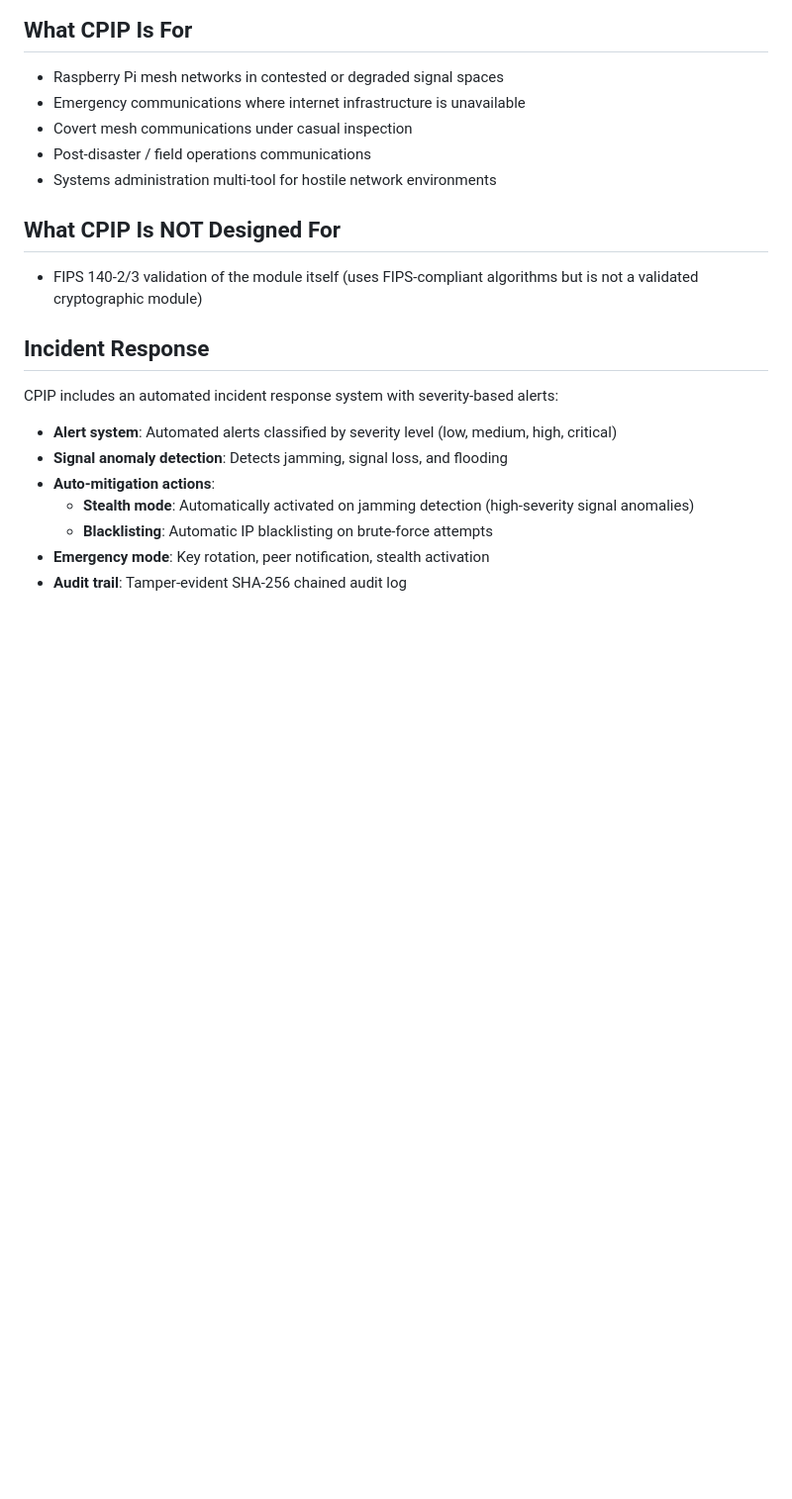
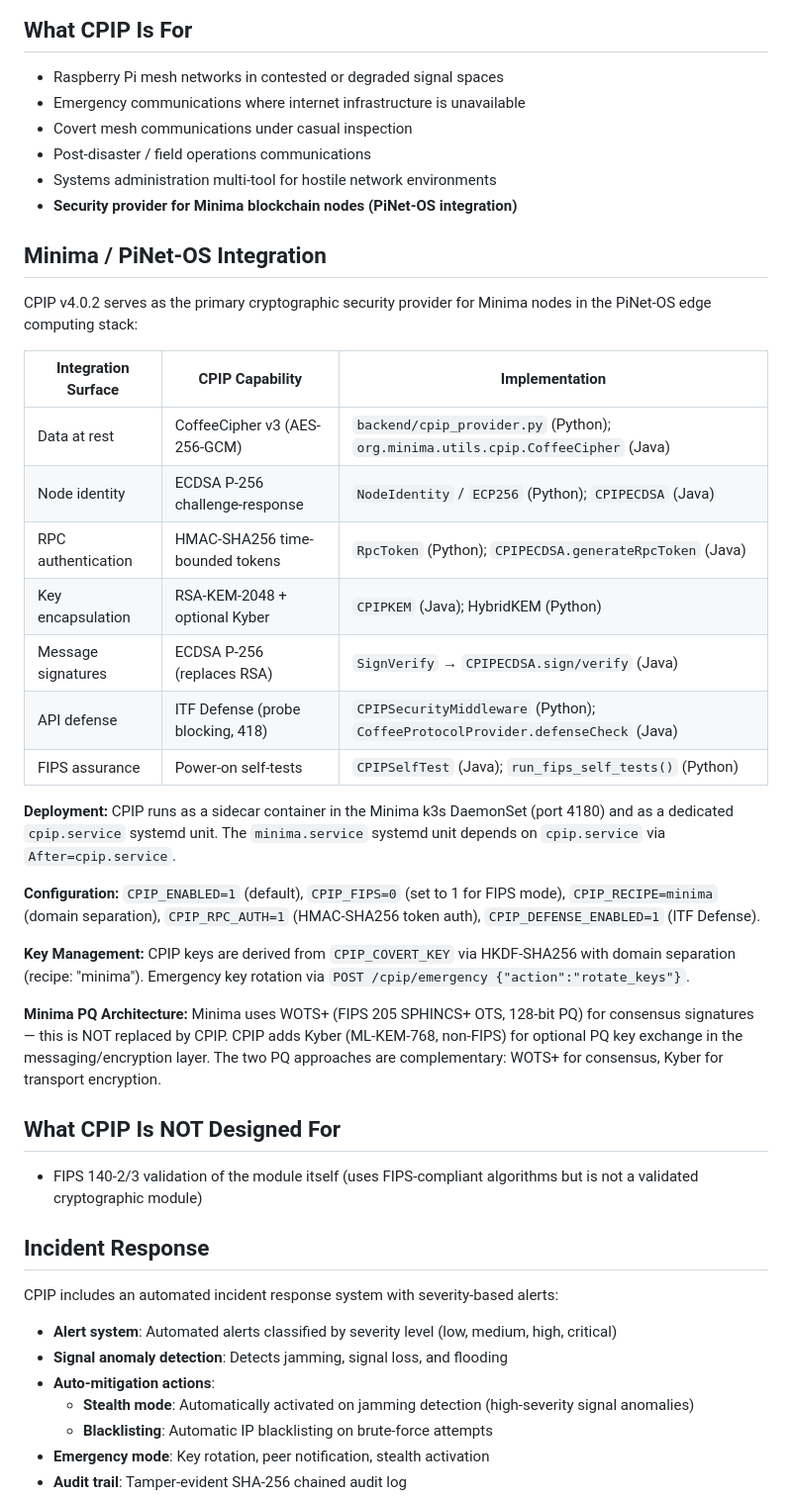
Before and after one commit to WilliamMajanja/CPIP-, a Markdown page: SECURITY.md, the part around the change. Shown at 99% size. GitHub-like rendering; blank space fills up the shorter version.

Commit message:
docs: update SECURITY.md with Minima/PiNet-OS integration section
- Add 'Security provider for Minima blockchain nodes' to CPIP use cases
- Add Minima/PiNet-OS Integration section with full integration surface table
- Document deployment: k3s sidecar, systemd cpip.service
- Document configuration: CPIP_ENABLED, CPIP_FIPS, CPIP_RECIPE, CPIP_RPC_AUTH
- Document key management and emergency key rotation
- Document PQ architecture: WOTS+ (consensus) vs Kyber (transport) complementarity

```diff
--- a/SECURITY.md
+++ b/SECURITY.md
@@ -194,6 +194,29 @@ CPIP is designed for operation in hostile signal environments:
 - Covert mesh communications under casual inspection
 - Post-disaster / field operations communications
 - Systems administration multi-tool for hostile network environments
+- **Security provider for Minima blockchain nodes (PiNet-OS integration)**
+
+## Minima / PiNet-OS Integration
+
+CPIP v4.0.2 serves as the primary cryptographic security provider for Minima nodes in the PiNet-OS edge computing stack:
+
+| Integration Surface | CPIP Capability | Implementation |
+|---------------------|-----------------|----------------|
+| Data at rest | CoffeeCipher v3 (AES-256-GCM) | `backend/cpip_provider.py` (Python); `org.minima.utils.cpip.CoffeeCipher` (Java) |
+| Node identity | ECDSA P-256 challenge-response | `NodeIdentity` / `ECP256` (Python); `CPIPECDSA` (Java) |
+| RPC authentication | HMAC-SHA256 time-bounded tokens | `RpcToken` (Python); `CPIPECDSA.generateRpcToken` (Java) |
+| Key encapsulation | RSA-KEM-2048 + optional Kyber | `CPIPKEM` (Java); HybridKEM (Python) |
+| Message signatures | ECDSA P-256 (replaces RSA) | `SignVerify` → `CPIPECDSA.sign/verify` (Java) |
+| API defense | ITF Defense (probe blocking, 418) | `CPIPSecurityMiddleware` (Python); `CoffeeProtocolProvider.defenseCheck` (Java) |
+| FIPS assurance | Power-on self-tests | `CPIPSelfTest` (Java); `run_fips_self_tests()` (Python) |
+
+**Deployment:** CPIP runs as a sidecar container in the Minima k3s DaemonSet (port 4180) and as a dedicated `cpip.service` systemd unit. The `minima.service` systemd unit depends on `cpip.service` via `After=cpip.service`.
+
+**Configuration:** `CPIP_ENABLED=1` (default), `CPIP_FIPS=0` (set to 1 for FIPS mode), `CPIP_RECIPE=minima` (domain separation), `CPIP_RPC_AUTH=1` (HMAC-SHA256 token auth), `CPIP_DEFENSE_ENABLED=1` (ITF Defense).
+
+**Key Management:** CPIP keys are derived from `CPIP_COVERT_KEY` via HKDF-SHA256 with domain separation (recipe: "minima"). Emergency key rotation via `POST /cpip/emergency {"action":"rotate_keys"}`.
+
+**Minima PQ Architecture:** Minima uses WOTS+ (FIPS 205 SPHINCS+ OTS, 128-bit PQ) for consensus signatures — this is NOT replaced by CPIP. CPIP adds Kyber (ML-KEM-768, non-FIPS) for optional PQ key exchange in the messaging/encryption layer. The two PQ approaches are complementary: WOTS+ for consensus, Kyber for transport encryption.
 
 ## What CPIP Is NOT Designed For
 
```
